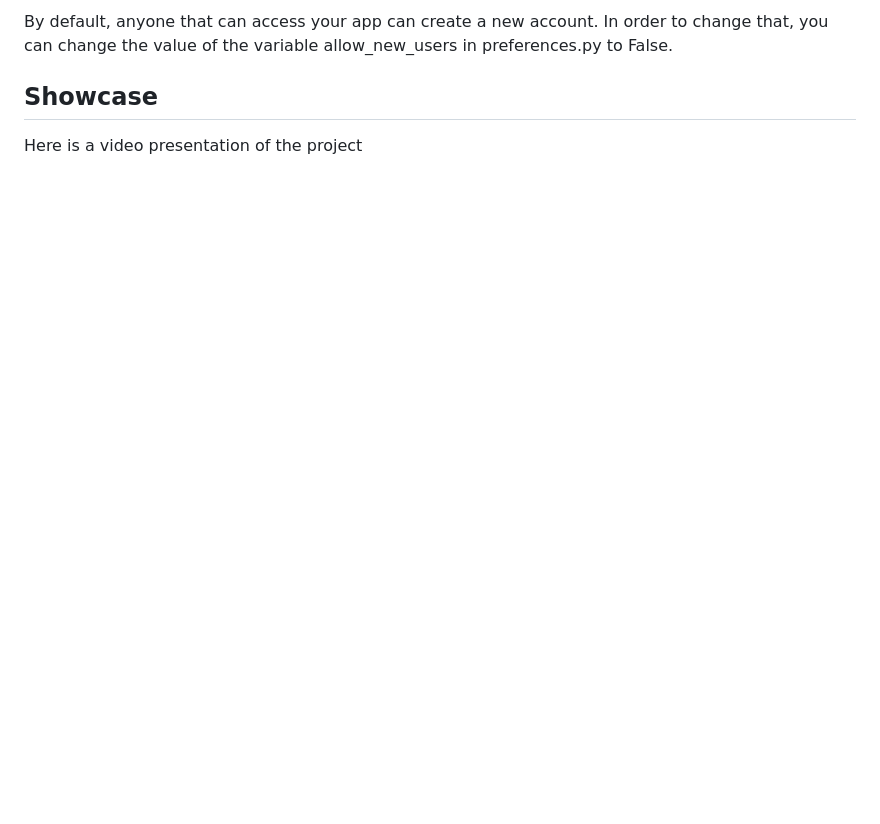
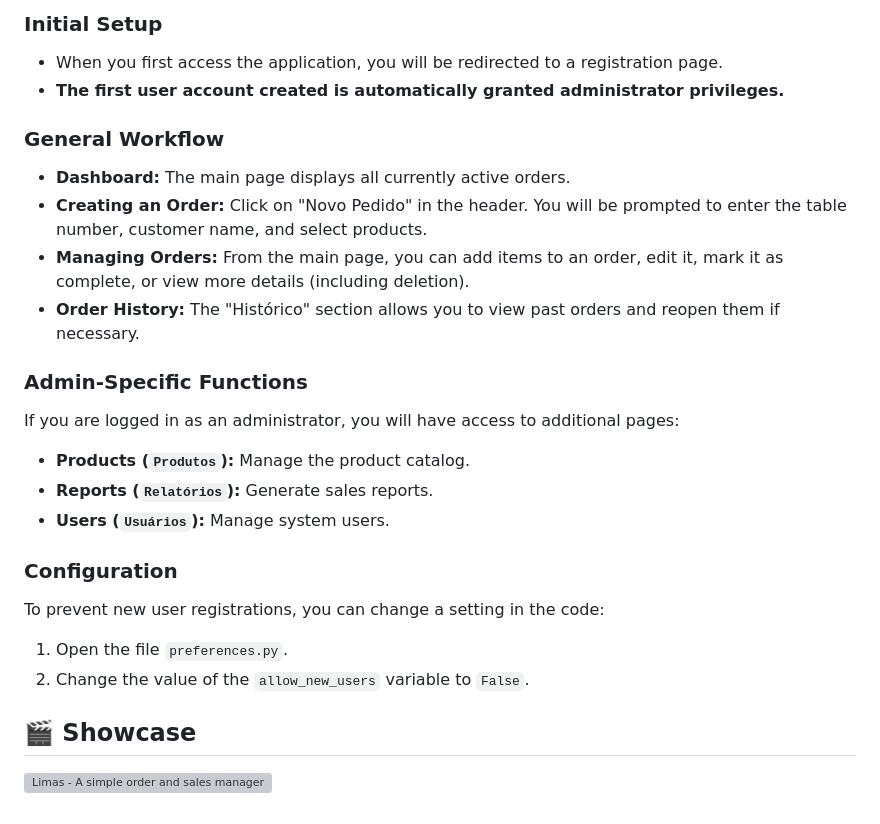
Before and after one commit to luizfldomingues/limas, a Markdown page: README.md, the part around one of its changes. Rendered like a GitHub page; blank space fills up the shorter version; grey boxes are pictures that could not be loaded.

```diff
--- a/README.md
+++ b/README.md
@@ -64,6 +65,29 @@ Specially, if you are a manager, you will have acess to the products page, where
 
-By default, anyone that can access your app can create a new account. In order to change that, you can change the value of the variable allow_new_users in preferences.py to False.
+### **Initial Setup**
 
-## Showcase
+* When you first access the application, you will be redirected to a registration page.
+* **The first user account created is automatically granted administrator privileges.**
 
-Here is a video presentation of the project
+### **General Workflow**
+
+* **Dashboard:** The main page displays all currently active orders.
+* **Creating an Order:** Click on "Novo Pedido" in the header. You will be prompted to enter the table number, customer name, and select products.
+* **Managing Orders:** From the main page, you can add items to an order, edit it, mark it as complete, or view more details (including deletion).
+* **Order History:** The "Histórico" section allows you to view past orders and reopen them if necessary.
+
+### **Admin-Specific Functions**
+
+If you are logged in as an administrator, you will have access to additional pages:
+* **Products (`Produtos`):** Manage the product catalog.
+* **Reports (`Relatórios`):** Generate sales reports.
+* **Users (`Usuários`):** Manage system users.
+
+### **Configuration**
+
+To prevent new user registrations, you can change a setting in the code:
+1.  Open the file `preferences.py`.
+2.  Change the value of the `allow_new_users` variable to `False`.
+
+## 🎬 Showcase
+
+[![Limas - A simple order and sales manager for dine-in establishments](https://img.youtube.com/vi/0umzbZ7kjq8/0.jpg)](https://www.youtube.com/watch?v=0umzbZ7kjq8)
```
Also changed, not shown: other parts of README.md (+42 -41 lines).
